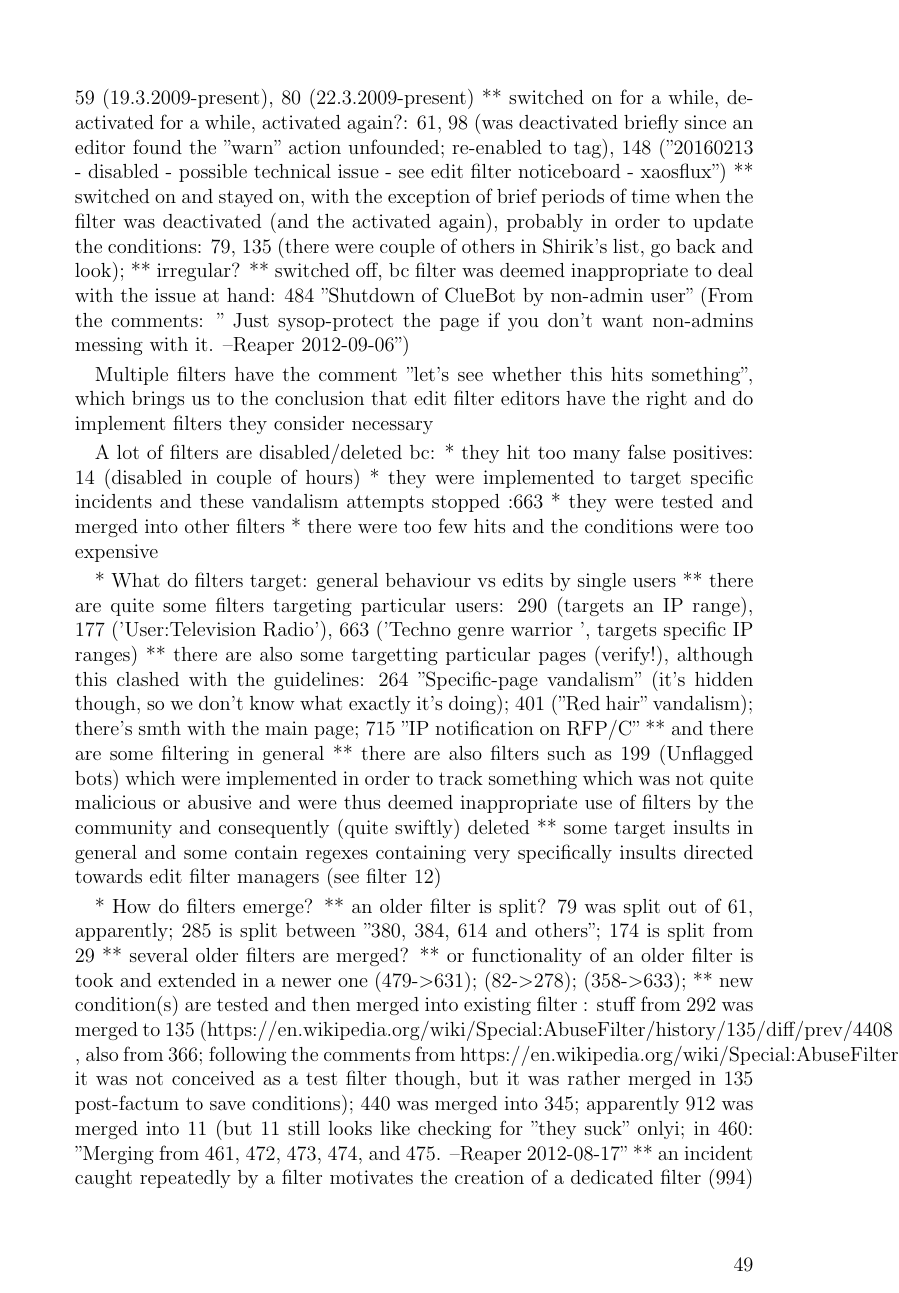
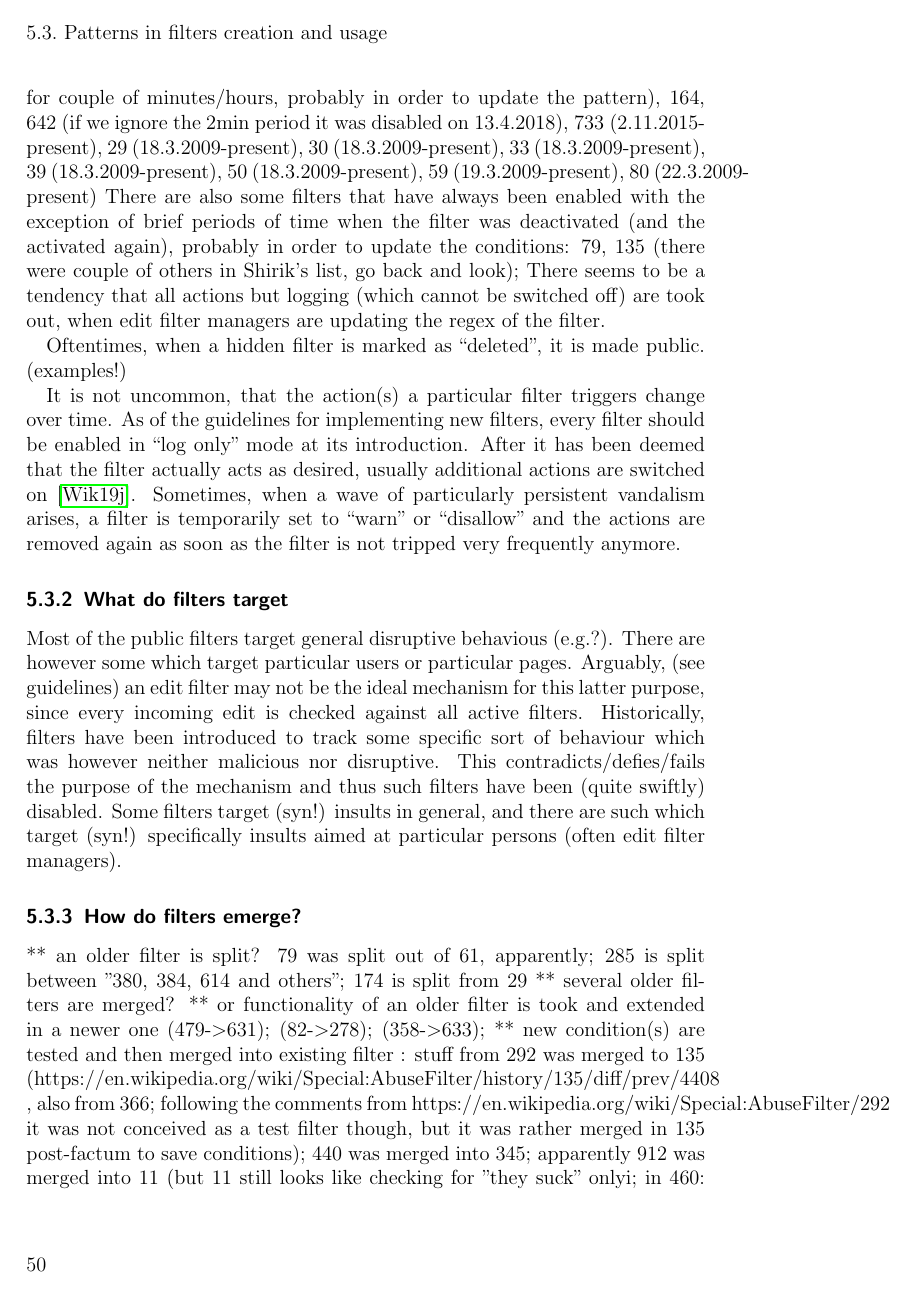
Before and after one commit to lusy/wikifilters, a LaTeX thesis (thesis/thesis_main.tex, which reads thesis/5-Overview-EN-Wiki.tex): page 65 of 96 before the commit and page 66 of 98 after it. Compiled offline with pdfLaTeX.

Commit message:
Contunue chap 5 refactoring

```diff
--- a/thesis/5-Overview-EN-Wiki.tex
+++ b/thesis/5-Overview-EN-Wiki.tex
@@ -221,4 +238,0 @@ Note: do hidden filters appear in this numbers and in the table? (They are defin
-  ** switched on and still on: 11 (verify), 79 (with brief periods of being disabled for couple of minutes/hours, probably in order to update the pattern), 164, 642 (if we ignore the 2min period it was disabled on 13.4.2018), 733 (2.11.2015-present), 29 (18.3.2009-present), 30 (18.3.2009-present), 33 (18.3.2009-present), 39 (18.3.2009-present), 50 (18.3.2009-present), 59 (19.3.2009-present), 80 (22.3.2009-present)
-  ** switched on for a while, deactivated for a while, activated again?: 61, 98 (was deactivated briefly since an editor found the "warn" action unfounded; re-enabled to tag), 148 ("20160213 - disabled - possible technical issue - see edit filter noticeboard - xaosflux")
-  ** switched on and stayed on, with the exception of brief periods of time when the filter was deactivated (and the activated again), probably in order to update the conditions: 79, 135 (there were couple of others in Shirik's list, go back and look);
-  ** irregular?
@@ -224,0 +246 @@ Note: do hidden filters appear in this numbers and in the table? (They are defin
+\subsection{Usage}
@@ -228 +264,0 @@ Note: do hidden filters appear in this numbers and in the table? (They are defin
-Multiple filters have the comment "let's see whether this hits something", which brings us to the conclusion that edit filter editors have the right and do implement filters they consider necessary
@@ -229,19 +271,38 @@ Multiple filters have the comment "let's see whether this hits something", which
 
-A lot of filters are disabled/deleted bc:
-* they hit too many false positives: 14 (disabled in couple of hours)
-* they were implemented to target specific incidents and these vandalism attempts stopped :663
-* they were tested and merged into other filters
-* there were too few hits and the conditions were too expensive
+Then, there are filters switched on for a while, deactivated for a while and activated again.
+Sometimes because a pattern of vandalism is re-occuring, and sometimes–in order to fix technical issues with the filters: 61, 98 (was deactivated briefly since an editor found the "warn" action unfounded; re-enabled to tag), 148 ("20160213 - disabled - possible technical issue - see edit filter noticeboard - xaosflux")
 
-* What do filters target: general behaviour vs edits by single users
+Another group constitute enabled filters that have never been switched off since their introduction.
+  11 (verify), 79 (with brief periods of being disabled for couple of minutes/hours, probably in order to update the pattern), 164, 642 (if we ignore the 2min period it was disabled on 13.4.2018), 733 (2.11.2015-present), 29 (18.3.2009-present), 30 (18.3.2009-present), 33 (18.3.2009-present), 39 (18.3.2009-present), 50 (18.3.2009-present), 59 (19.3.2009-present), 80 (22.3.2009-present)
+There are also some filters that have always been enabled with the exception of brief periods of time when the filter was deactivated (and the activated again), probably in order to update the conditions: 79, 135 (there were couple of others in Shirik's list, go back and look);
+There seems to be a tendency that all actions but logging (which cannot be switched off) are took out, when edit filter managers are updating the regex of the filter.
+
+Oftentimes, when a hidden filter is marked as ``deleted'', it is made public. (examples!)
+
+%TODO leave this here or move to filter characteristics?
+It is not uncommon, that the action(s) a particular filter triggers change over time.
+As of the guidelines for implementing new filters, every filter should be enabled in ``log only'' mode at its introduction.
+After it has been deemed that the filter actually acts as desired, usually additional actions are switched on~\cite{Wikipedia:EditFilterInstructions}.
+Sometimes, when a wave of particularly persistent vandalism arises, a filter is temporarily set to ``warn'' or ``disallow'' and the actions are removed again as soon as the filter is not tripped very frequently anymore. %TODO examples?
+
+\subsection{What do filters target}%: general behaviour vs edits by single users
+
+Most of the public filters target general disruptive behavious (e.g.?).
+There are however some which target particular users or particular pages.
+Arguably, (see guidelines) an edit filter may not be the ideal mechanism for this latter purpose, since every incoming edit is checked against all active filters.
+Historically, filters have been introduced to track some specific sort of behaviour which was however neither malicious nor disruptive.
+This contradicts/defies/fails the purpose of the mechanism and thus such filters have been (quite swiftly) disabled.
+Some filters target (syn!) insults in general, and there are such which target (syn!) specifically insults aimed at particular persons (often edit filter managers).
+
+\begin{comment}
   ** there are quite some filters targeting particular users: 290 (targets an IP range), 177 ('User:Television Radio'), 663 ('Techno genre warrior
 ', targets specific IP ranges)
   ** there are also some targetting particular pages (verify!), although this clashed with the guidelines: 264 "Specific-page vandalism" (it's hidden though, so we don't know what exactly it's doing); 401 ("Red hair" vandalism); there's smth with the main page; 715 "IP notification on RFP/C"
-  ** and there are some filtering in general
   ** there are also filters such as 199 (Unflagged bots) which were implemented in order to track something which was not quite malicious or abusive and were thus deemed inappropriate use of filters by the community and consequently (quite swiftly) deleted
   ** some target insults in general and some contain regexes containing very specifically insults directed towards edit filter managers (see filter 12)
+\end{comment}
 
-* How do filters emerge?
+\subsection{How do filters emerge?}
   ** an older filter is split? 79 was split out of 61, apparently; 285 is split between "380, 384, 614 and others"; 174 is split from 29
   ** several older filters are merged?
   ** or functionality of an older filter is took and extended in a newer one (479->631); (82->278); (358->633);
```
Also changed, not shown: thesis/conclusion.tex (+3 -1 lines), thesis/5-Overview-EN-Wiki.tex (116 more changed lines), 1 other file.
